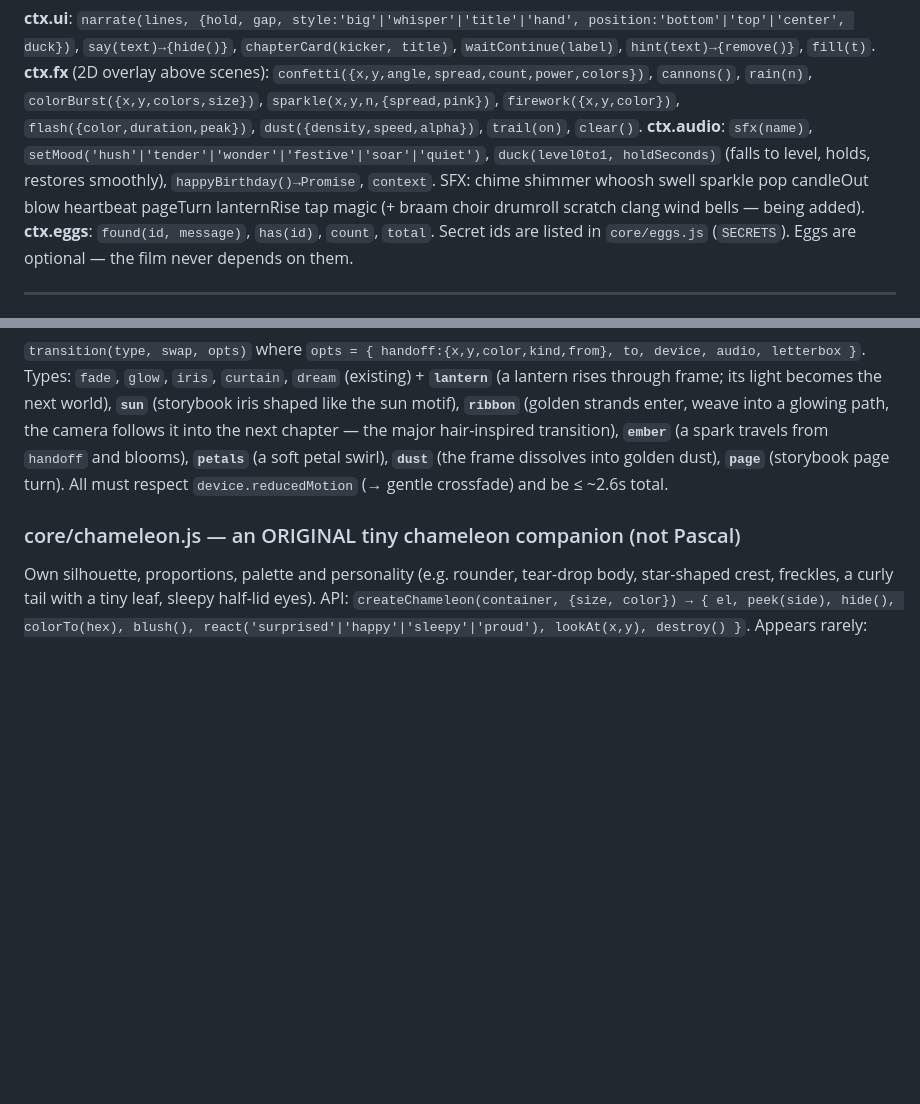
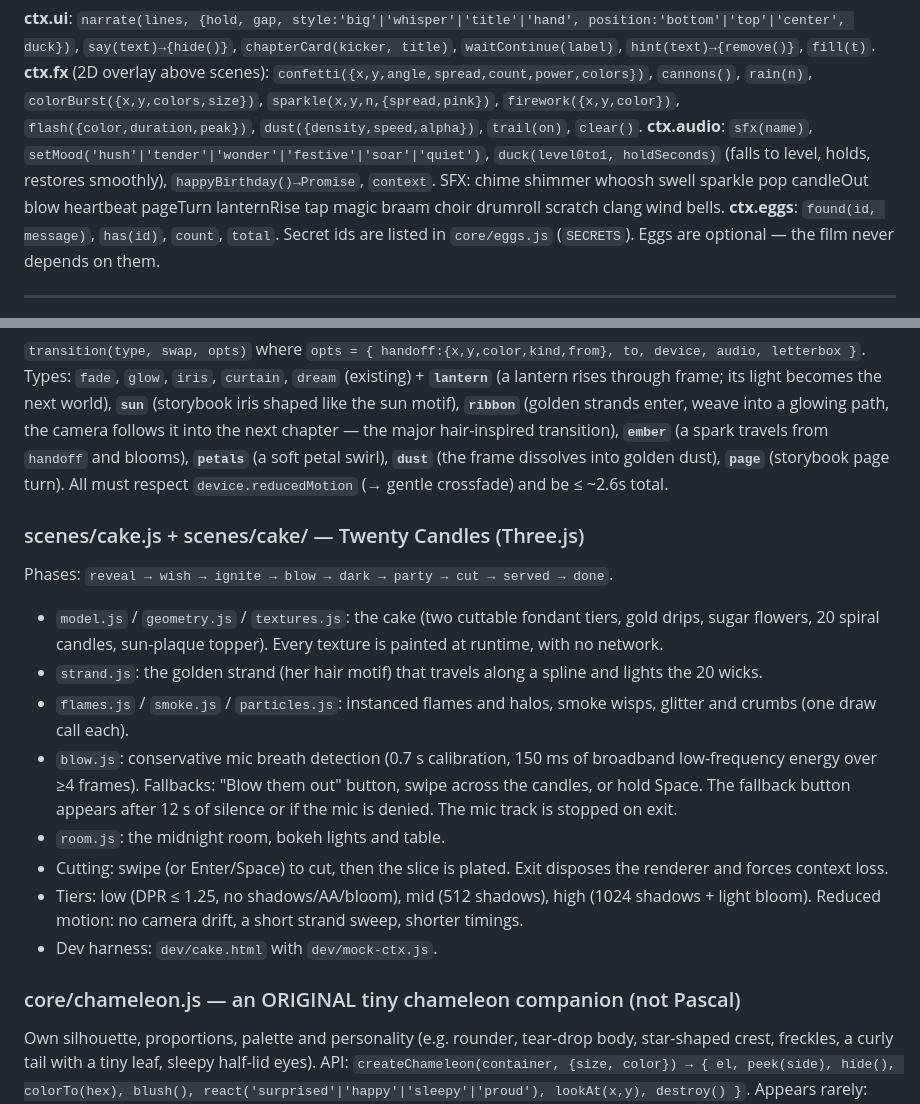
Before and after one commit to anirudhleetcode-max/birthday, a Markdown page: docs/ARCHITECTURE.md, 2 parts joined by grey strips. GitHub-like rendering; blank space fills up the shorter version.

Commit message:
Architecture doc: cake chapter modules and phases
Co-Authored-By: Claude Opus 5.5 <noreply@anthropic.com>
Claude-Session: https://claude.ai/code/session_01Q6mPLjBdHgAjfTkcvBQ1rE

```diff
--- a/docs/ARCHITECTURE.md
+++ b/docs/ARCHITECTURE.md
@@ -84,7 +84,7 @@ Always use `object-fit: cover; object-position: photo.objectPosition` (faces liv
 
 **ctx.ui**: `narrate(lines, {hold, gap, style:'big'|'whisper'|'title'|'hand', position:'bottom'|'top'|'center', duck})`, `say(text)→{hide()}`, `chapterCard(kicker, title)`, `waitContinue(label)`, `hint(text)→{remove()}`, `fill(t)`.
 **ctx.fx** (2D overlay above scenes): `confetti({x,y,angle,spread,count,power,colors})`, `cannons()`, `rain(n)`, `colorBurst({x,y,colors,size})`, `sparkle(x,y,n,{spread,pink})`, `firework({x,y,color})`, `flash({color,duration,peak})`, `dust({density,speed,alpha})`, `trail(on)`, `clear()`.
-**ctx.audio**: `sfx(name)`, `setMood('hush'|'tender'|'wonder'|'festive'|'soar'|'quiet')`, `duck(level0to1, holdSeconds)` (falls to level, holds, restores smoothly), `happyBirthday()→Promise`, `context`. SFX: chime shimmer whoosh swell sparkle pop candleOut blow heartbeat pageTurn lanternRise tap magic (+ braam choir drumroll scratch clang wind bells — being added).
+**ctx.audio**: `sfx(name)`, `setMood('hush'|'tender'|'wonder'|'festive'|'soar'|'quiet')`, `duck(level0to1, holdSeconds)` (falls to level, holds, restores smoothly), `happyBirthday()→Promise`, `context`. SFX: chime shimmer whoosh swell sparkle pop candleOut blow heartbeat pageTurn lanternRise tap magic braam choir drumroll scratch clang wind bells.
 **ctx.eggs**: `found(id, message)`, `has(id)`, `count`, `total`. Secret ids are listed in `core/eggs.js` (`SECRETS`). Eggs are optional — the film never depends on them.
 
 ---
@@ -148,6 +148,17 @@ const r3 = createRibbon3D({ points, color, width }); r3.setProgress(0..1); r3.up
 `transition(type, swap, opts)` where `opts = { handoff:{x,y,color,kind,from}, to, device, audio, letterbox }`.
 Types: `fade`, `glow`, `iris`, `curtain`, `dream` (existing) + **`lantern`** (a lantern rises through frame; its light becomes the next world), **`sun`** (storybook iris shaped like the sun motif), **`ribbon`** (golden strands enter, weave into a glowing path, the camera follows it into the next chapter — the major hair-inspired transition), **`ember`** (a spark travels from `handoff` and blooms), **`petals`** (a soft petal swirl), **`dust`** (the frame dissolves into golden dust), **`page`** (storybook page turn). All must respect `device.reducedMotion` (→ gentle crossfade) and be ≤ ~2.6s total.
 
+### scenes/cake.js + scenes/cake/ — Twenty Candles (Three.js)
+Phases: `reveal → wish → ignite → blow → dark → party → cut → served → done`.
+- `model.js` / `geometry.js` / `textures.js`: the cake (two cuttable fondant tiers, gold drips, sugar flowers, 20 spiral candles, sun-plaque topper). Every texture is painted at runtime, with no network.
+- `strand.js`: the golden strand (her hair motif) that travels along a spline and lights the 20 wicks.
+- `flames.js` / `smoke.js` / `particles.js`: instanced flames and halos, smoke wisps, glitter and crumbs (one draw call each).
+- `blow.js`: conservative mic breath detection (0.7 s calibration, 150 ms of broadband low-frequency energy over ≥4 frames). Fallbacks: "Blow them out" button, swipe across the candles, or hold Space. The fallback button appears after 12 s of silence or if the mic is denied. The mic track is stopped on exit.
+- `room.js`: the midnight room, bokeh lights and table.
+- Cutting: swipe (or Enter/Space) to cut, then the slice is plated. Exit disposes the renderer and forces context loss.
+- Tiers: low (DPR ≤ 1.25, no shadows/AA/bloom), mid (512 shadows), high (1024 shadows + light bloom). Reduced motion: no camera drift, a short strand sweep, shorter timings.
+- Dev harness: `dev/cake.html` with `dev/mock-ctx.js`.
+
 ### core/chameleon.js — an ORIGINAL tiny chameleon companion (not Pascal)
 Own silhouette, proportions, palette and personality (e.g. rounder, tear-drop body, star-shaped crest, freckles, a curly tail with a tiny leaf, sleepy half-lid eyes). API: `createChameleon(container, {size, color}) → { el, peek(side), hide(), colorTo(hex), blush(), react('surprised'|'happy'|'sleepy'|'proud'), lookAt(x,y), destroy() }`. Appears rarely: names (turns pink), credits, a hidden peek or two. Easter egg `chameleon` when tapped.
 
```
